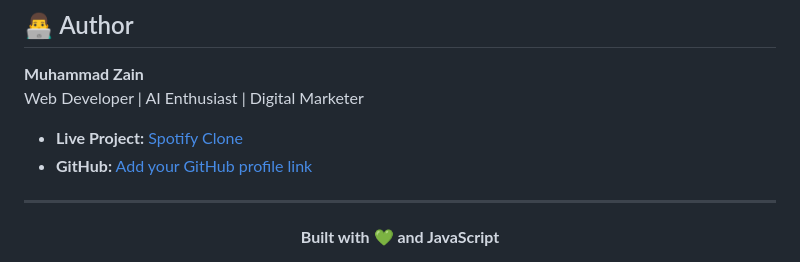
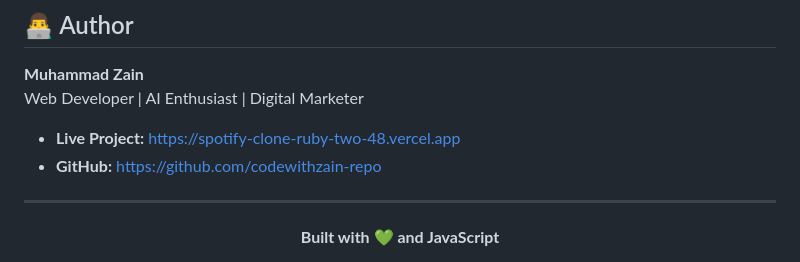
Before and after one commit to codewithzain-repo/spotify-clone, a Markdown page: README.md, the part around the change. GitHub-like rendering.

Commit message:
Update project links in README.md

```diff
--- a/README.md
+++ b/README.md
@@ -112,8 +112,8 @@ While building this project, I practised:
 **Muhammad Zain**
 Web Developer | AI Enthusiast | Digital Marketer
 
-- **Live Project:** [Spotify Clone](https://spotify-clone-ruby-two-48.vercel.app/)
-- **GitHub:** [Add your GitHub profile link](https://github.com/)
+- **Live Project:** https://spotify-clone-ruby-two-48.vercel.app
+- **GitHub:** https://github.com/codewithzain-repo
 
 ---
 
```
